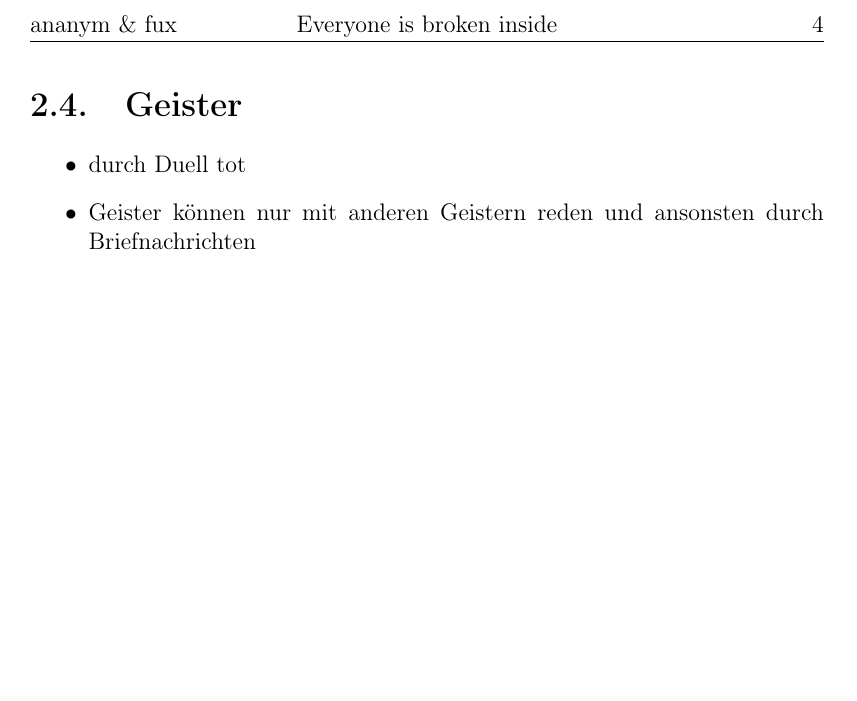
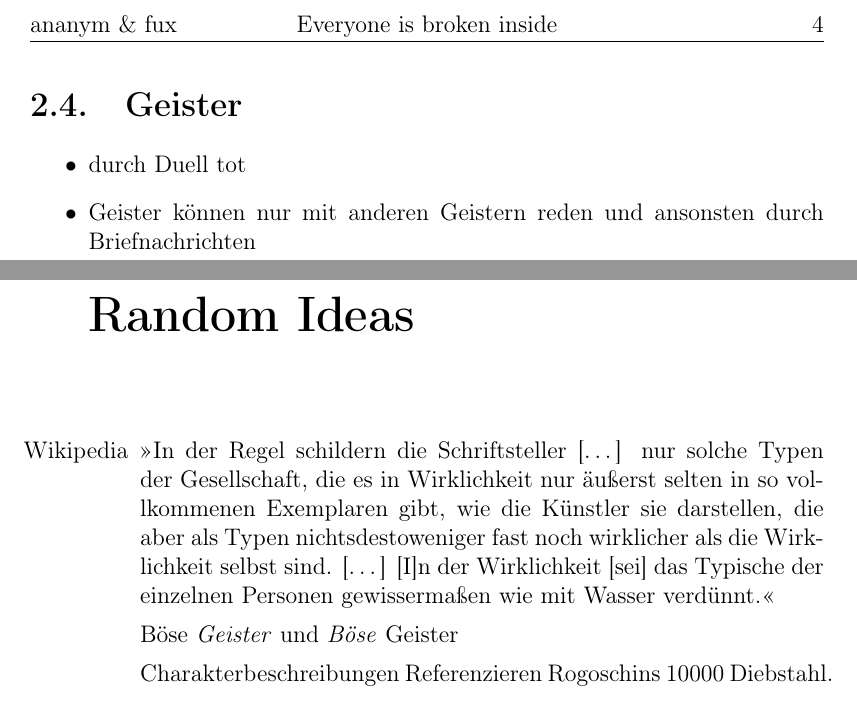
Before and after one commit to AnnaBronec/Everyone-is-broken-inside, a LaTeX document (main.tex): part of page 5 of 5 before the commit and two parts of pages 5 and 6 of 6 after it, the two joined at a grey line, cut so that both start at the same text, the shorter picture padded with empty space. Compiled offline with pdfLaTeX.

Commit message:
Updates charaktermap ands adds dependency map. Some random ideas also

```diff
--- a/main.tex
+++ b/main.tex
@@ -91,5 +91,18 @@
 \item durch Duell tot
 \item Geister können nur mit anderen Geistern reden und ansonsten durch Briefnachrichten
 
+\chapter{Random Ideas}
+
+\begin{itemize}
+  \item[Wikipedia] >>In der Regel schildern die Schriftsteller […] nur solche Typen der
+    Gesellschaft, die es in Wirklichkeit nur äußerst selten in so vollkommenen
+    Exemplaren gibt, wie die Künstler sie darstellen, die aber als Typen
+    nichtsdestoweniger fast noch wirklicher als die Wirklichkeit selbst sind.
+    […] [I]n der Wirklichkeit [sei] das Typische der einzelnen Personen
+    gewissermaßen wie mit Wasser verdünnt.<<
+  \item[] Böse \emph{Geister} und \emph{Böse} Geister
+  \item[] Charakterbeschreibungen Referenzieren Rogoschins 10000 Diebstahl.
+\end{itemize}
+
 \end{itemize}
 \end{document}
```
Also changed, not shown: 2 other files.
